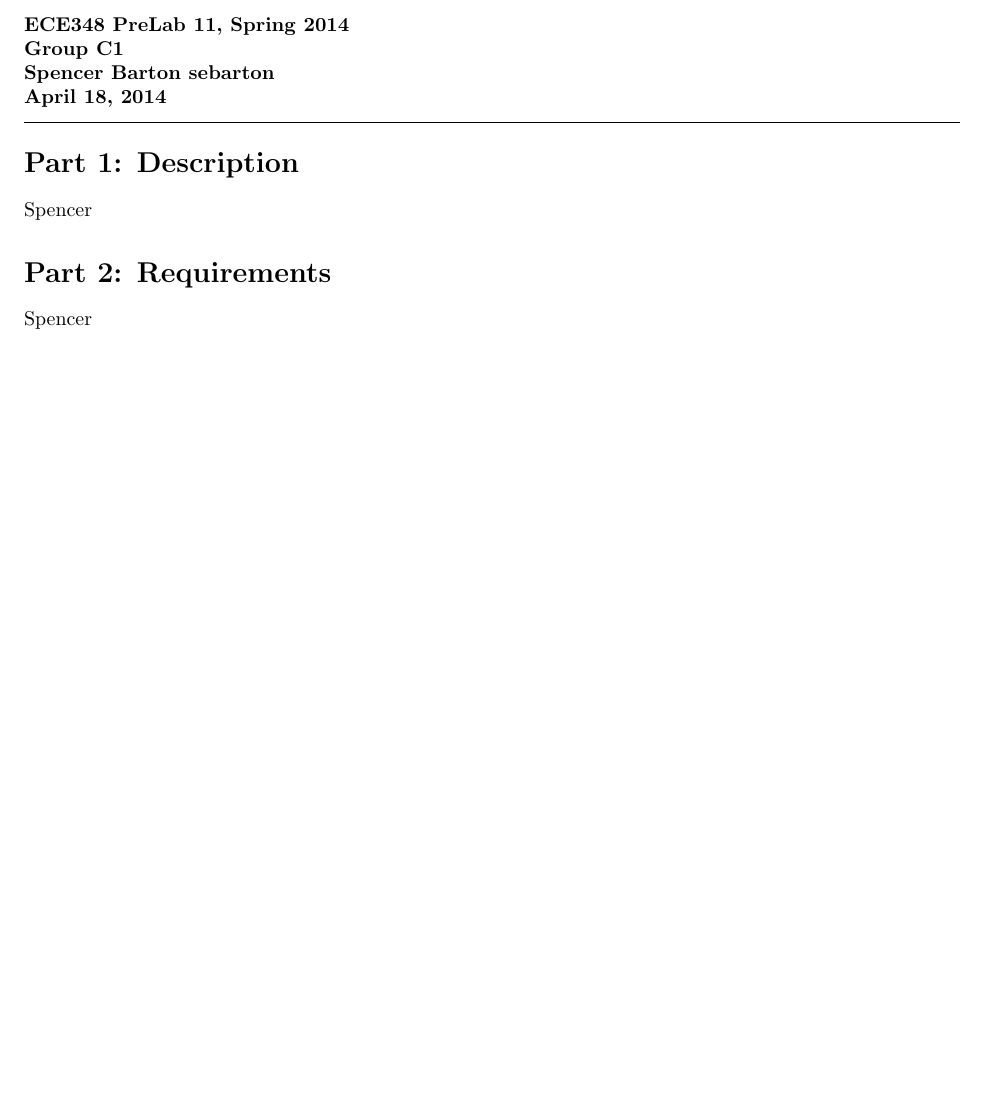
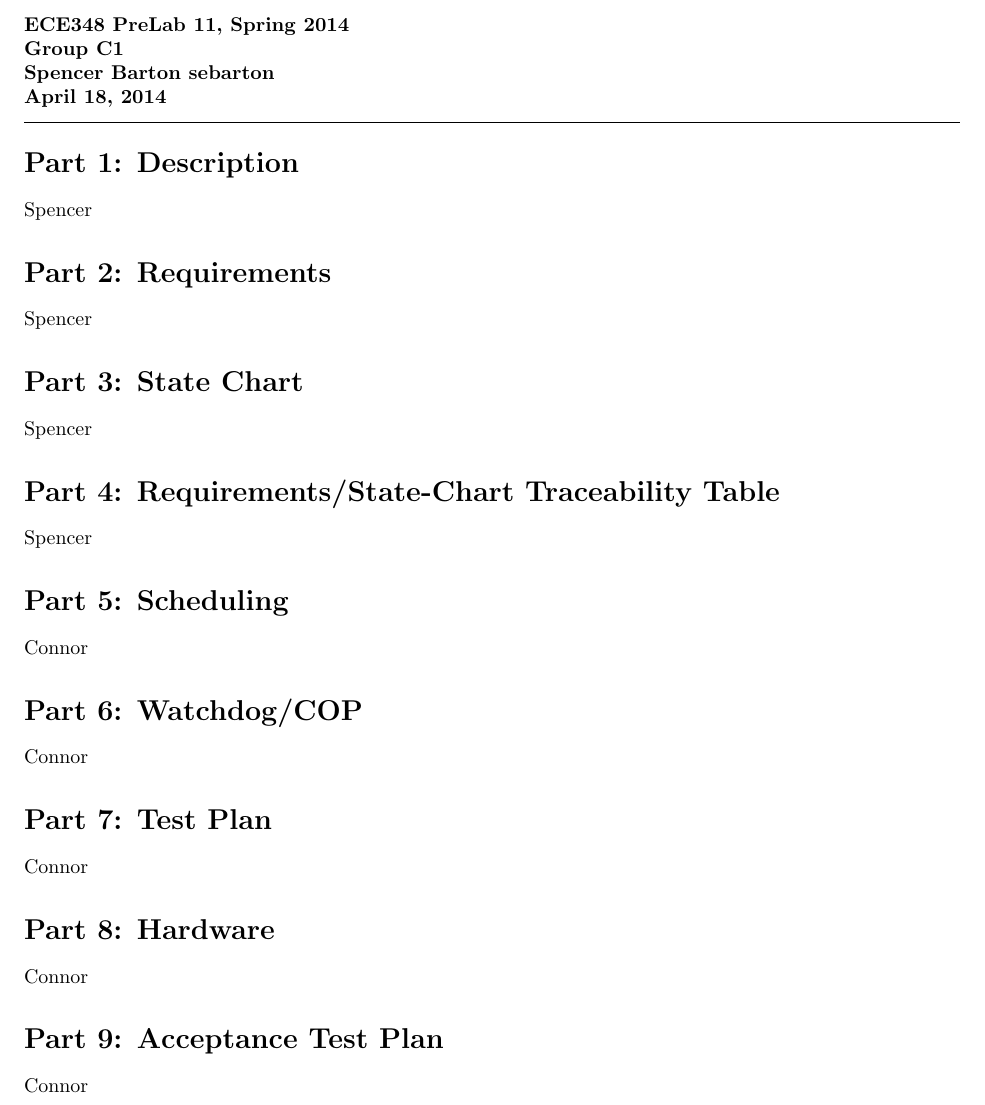
Before and after one commit to cbrem/ourtos, a LaTeX document (prelab/prelab11_handin_gC1.tex): part of the page, cut so that both start at the same text, the shorter picture padded with empty space. Compiled offline with pdfLaTeX.

Commit message:
started file

```diff
--- a/prelab/prelab11_handin_gC1.tex
+++ b/prelab/prelab11_handin_gC1.tex
@@ -15,6 +15,13 @@
 
 \newcommand{\tab}{\hspace{20 mm}}
 
+% part numbering command
+\newcounter{partNum}
+\newcommand{\partNum}{%
+        \stepcounter{partNum}%
+        \thepartNum}
+\newcommand{\sectPart}[1]{\section*{Part \partNum: #1}}
+
 \newcommand{\assignment}{PreLab 11}
 \newcommand{\duedate}{April 18, 2014}
 \newcommand{\header}{\noindent \textbf{ECE348 \assignment, Spring 2014 \\
@@ -30,15 +37,41 @@
 
 %=======================================================
 
-\section*{Part 1: Description}
+\sectPart{Description}
 
 Spencer
 
-\section*{Part 2: Requirements}
+\sectPart{Requirements}
 
 Spencer
 
+\sectPart{State Chart}
 
+Spencer
+
+\sectPart{Requirements/State-Chart Traceability Table}
+
+Spencer
+
+\sectPart{Scheduling}
+
+Connor
+
+\sectPart{Watchdog/COP}
+
+Connor
+
+\sectPart{Test Plan}
+
+Connor
+
+\sectPart{Hardware}
+
+Connor
+
+\sectPart{Acceptance Test Plan}
+
+Connor
 
 %=======================================================
 
```
